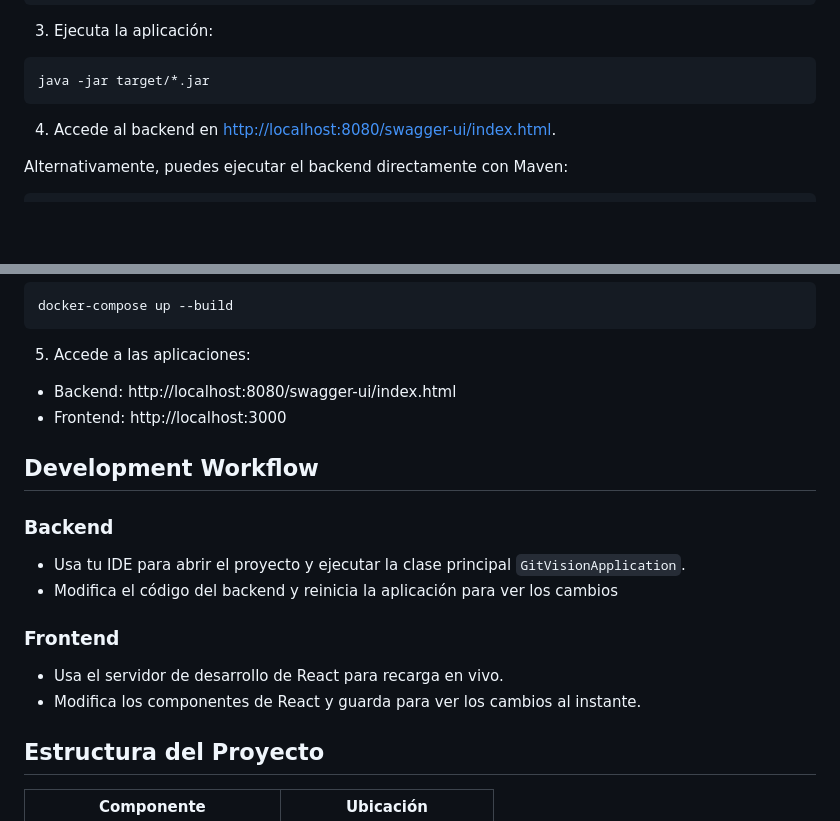
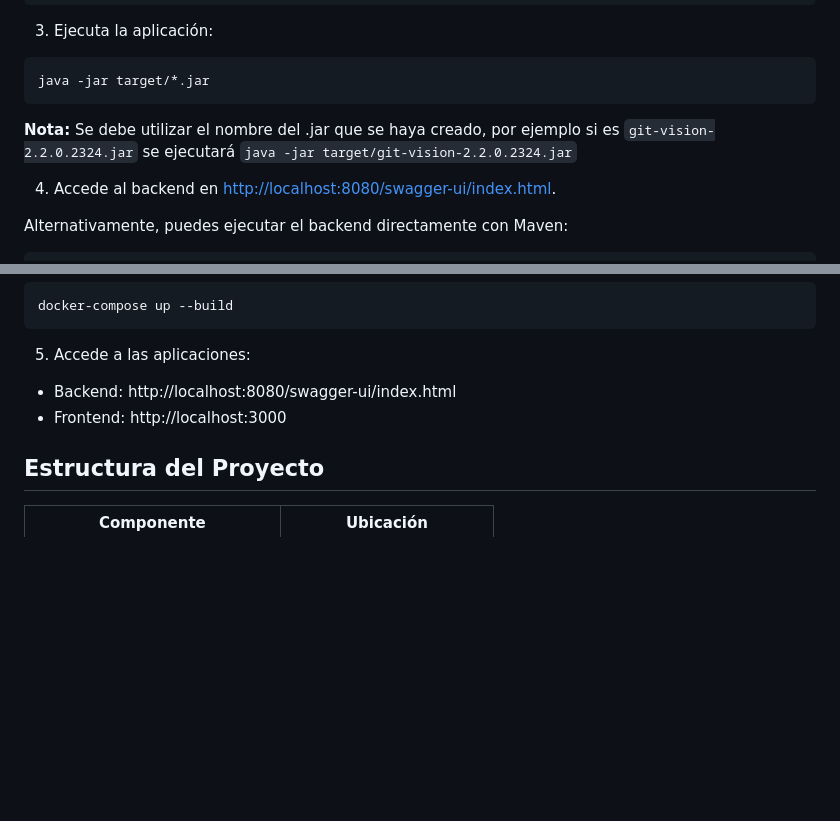
Before and after one commit to TFG-luchersol/Git-Vision, a Markdown page: README.md, 2 parts joined by grey strips. Drawn GitHub-style; blank space fills up the shorter version.

````diff
--- a/README.md
+++ b/README.md
@@ -77,6 +77,7 @@ El backend es una aplicación Spring Boot construida con Maven. Para ejecutarlo
   ```
   java -jar target/*.jar
   ```
+**Nota:** Se debe utilizar el nombre del .jar que se haya creado, por ejemplo si es `git-vision-2.2.0.2324.jar` se ejecutará `java -jar target/git-vision-2.2.0.2324.jar`
 
 4. Accede al backend en [http://localhost:8080/swagger-ui/index.html](http://localhost:8080/swagger-ui/index.html).
 
@@ -140,17 +141,6 @@ Puedes desplegar tanto el backend como el frontend utilizando Docker y `docker-c
   - Backend: http://localhost:8080/swagger-ui/index.html
   - Frontend: http://localhost:3000
 
-## Development Workflow
-
-### Backend
-
-- Usa tu IDE para abrir el proyecto y ejecutar la clase principal `GitVisionApplication`.
-- Modifica el código del backend y reinicia la aplicación para ver los cambios
-### Frontend
-
-- Usa el servidor de desarrollo de React para recarga en vivo.
-- Modifica los componentes de React y guarda para ver los cambios al instante.
-
 ## Estructura del Proyecto
 
 | Componente          | Ubicación                                                               |
````
